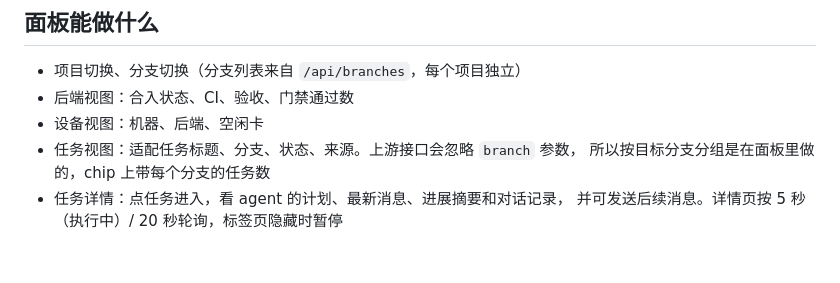
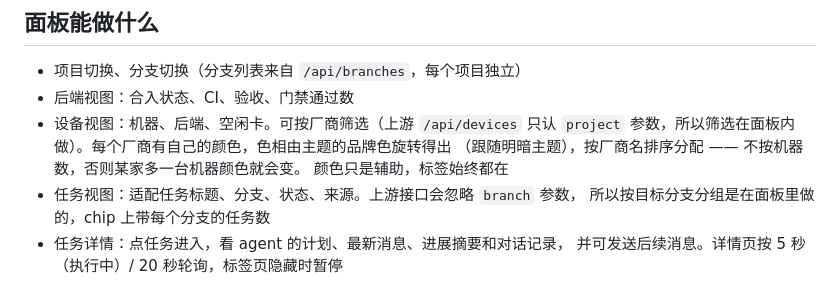
Before and after one commit to physics31415926/fl-plugin-upgrade-workflow, a Markdown page: integrations/dsh-plugin/README.md, the part around the change. GitHub-like rendering; blank space fills up the shorter version.

Commit message:
Describe the per-vendor colours in the device view

```diff
--- a/integrations/dsh-plugin/README.md
+++ b/integrations/dsh-plugin/README.md
@@ -35,7 +35,10 @@ git clone https://github.com/physics31415926/fl-plugin-upgrade-workflow
 
 - 项目切换、分支切换（分支列表来自 `/api/branches`，每个项目独立）
 - 后端视图：合入状态、CI、验收、门禁通过数
-- 设备视图：机器、后端、空闲卡
+- 设备视图：机器、后端、空闲卡。可按厂商筛选（上游 `/api/devices` 只认 `project`
+  参数，所以筛选在面板内做）。每个厂商有自己的颜色，色相由主题的品牌色旋转得出
+  （跟随明暗主题），按厂商名排序分配 —— 不按机器数，否则某家多一台机器颜色就会变。
+  颜色只是辅助，标签始终都在
 - 任务视图：适配任务标题、分支、状态、来源。上游接口会忽略 `branch` 参数，
   所以按目标分支分组是在面板里做的，chip 上带每个分支的任务数
 - 任务详情：点任务进入，看 agent 的计划、最新消息、进展摘要和对话记录，
```
